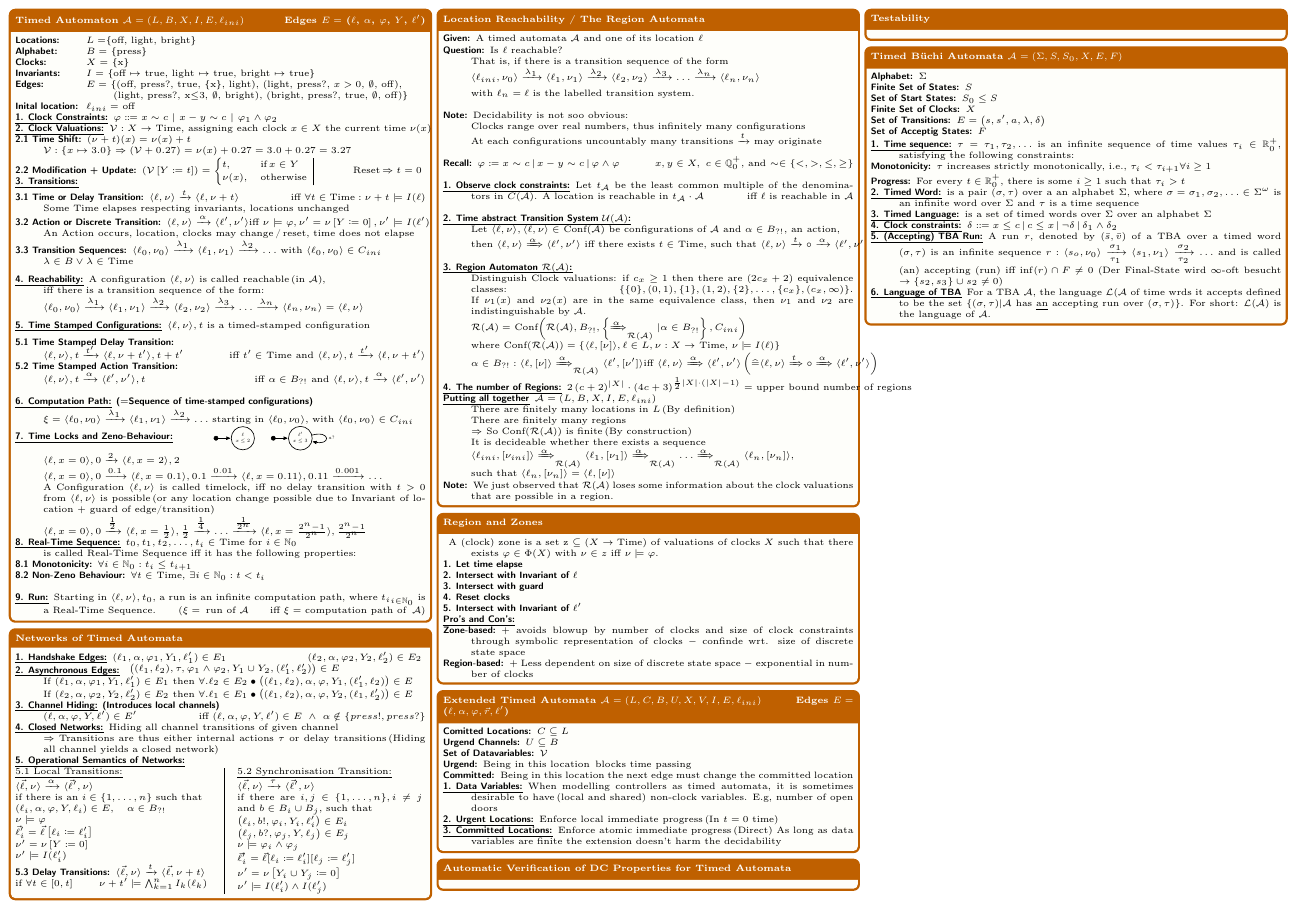
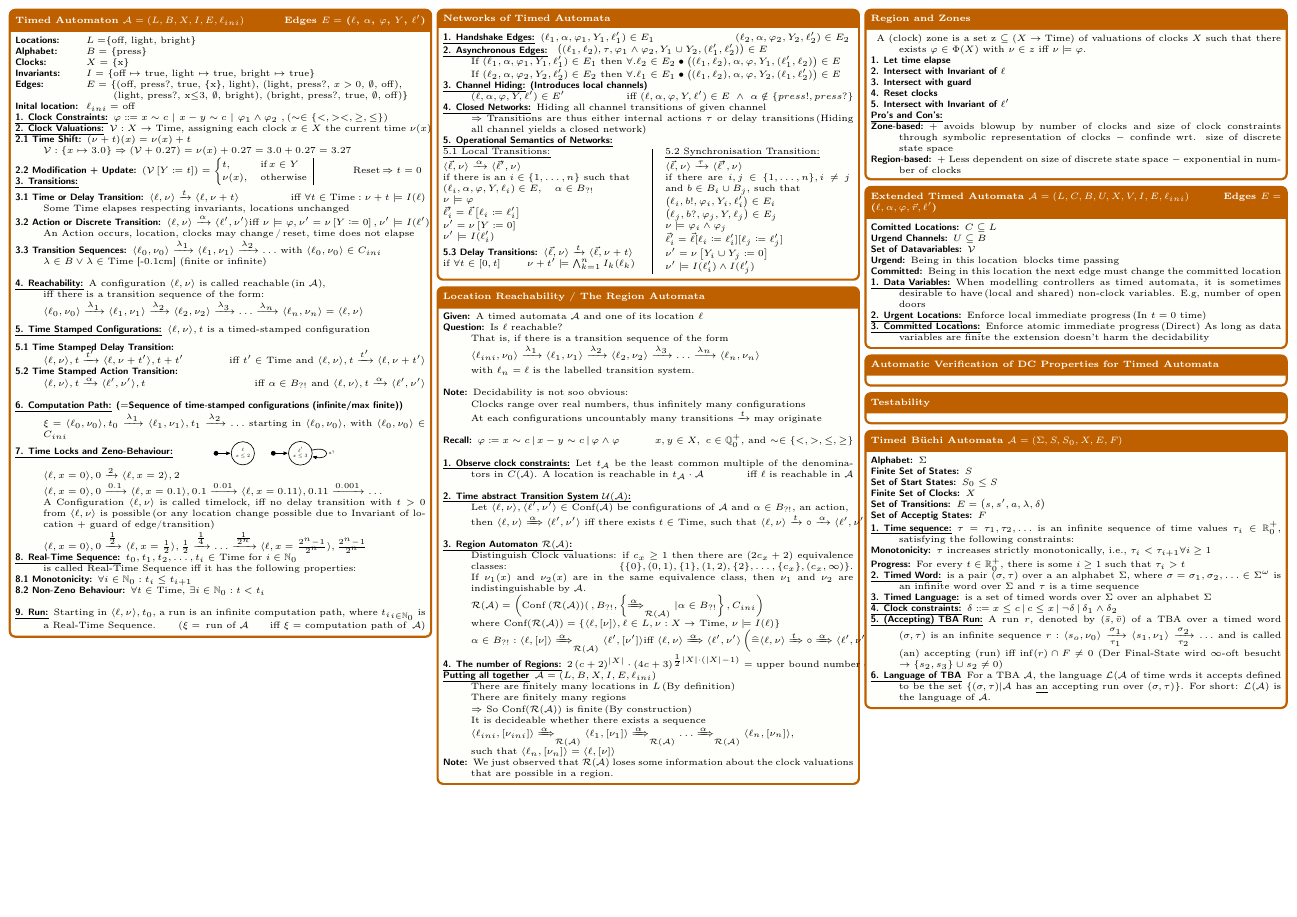
Before and after one commit to MFlossmann/rts_cheatsheet, a LaTeX document (HelpSheet.tex, which reads Dokument.tex): page 2 of 2. Compiled offline with pdfLaTeX.

Commit message:
fixes and little additions

```diff
--- a/Dokument.tex
+++ b/Dokument.tex
@@ -185,7 +185,7 @@ A\\B\\C\\D\\E\\F\\HIER NOCH IRGENDWAS ZU DC IMPLEMENTABLES
 \end{description}
 
 \begin{description}
-\item[\uline{1. Clock Constraints:}] $\varphi \Coloneqq x \sim c~|~x - y \sim c~|~\varphi_1 \land \varphi_2$
+\item[\uline{1. Clock Constraints:}] $\varphi \Coloneqq x \sim c~|~x - y \sim c~|~\varphi_1 \land \varphi_2$ $, (\sim \in \{<,><,\ge,\le\})$
 
 \item[\uline{2. Clock Valuations:}] \mbox{$\mathcal{V}: X \rightarrow$ Time, assigning each clock $x \in X$ the current time $\nu(x)$}
 \item[2.1 Time Shift:] $(\nu + t)(x) = \nu(x) + t$\\
@@ -202,7 +202,7 @@ Some Time elapses respecting invariants, locations unchanged
 \item[3.2 Action or Discrete Transition:] \mbox{$\langle \ell, \nu \rangle \xrightarrow{\alpha} \langle \ell', \nu' \rangle$\hfill iff $\nu \models \varphi, \nu' = \nu \left[ Y \coloneqq 0 \right], \nu' \models I(\ell')$}\\
 An Action occurs, location, clocks may change\,/\,reset, time does not elapse
 \item[3.3 Transition Sequences:] $\langle \ell_0, \nu_0 \rangle \xrightarrow{\lambda_1} \langle \ell_1, \nu_1 \rangle \xrightarrow{\lambda_2} \ldots $ with $\langle \ell_0, \nu_0 \rangle \in C_{ini}$\\
-$\lambda \in B \lor \lambda \in$ Time\\[-0.1cm]
+$\lambda \in B \lor \lambda \in$ Time [-0.1cm] (finite or infinite)\\
 \item[\uline{4. Reachability:}] A configuration $\langle \ell, \nu \rangle$ is called reachable\,(in $\mathcal{A}$),\\
 iff there is a transition sequence of the form:\\
 $\langle \ell_0, \nu_0 \rangle \xrightarrow{\lambda_1} \langle \ell_1, \nu_1 \rangle \xrightarrow{\lambda_2} \langle \ell_2, \nu_2 \rangle \xrightarrow{\lambda_3} \ldots \xrightarrow{\lambda_n} \langle \ell_n, \nu_n \rangle = \langle \ell, \nu \rangle$\\[-0.1cm]
@@ -213,8 +213,8 @@ $\langle \ell, \nu \rangle, t \xrightarrow{t'} \langle \ell, \nu + t' \rangle, t
 \item[5.2 Time Stamped Action Transition:] \hfill \\[-0.025cm]
 $\langle \ell, \nu \rangle, t \xrightarrow{\alpha} \langle \ell', \nu' \rangle, t$ \hfill iff $ \alpha \in B_{?!}$ and $ \langle \ell, \nu \rangle, t \xrightarrow{\alpha} \langle \ell', \nu' \rangle$\\
 
-\item[\uline{6. Computation Path:} ($=$Sequence of time-stamped configurations)]\hfill \newline
-$\xi =  \langle \ell_0, \nu_0 \rangle \xrightarrow{\lambda_1} \langle \ell_1, \nu_1 \rangle \xrightarrow{\lambda_2} \ldots$ starting in $\langle \ell_0, \nu_0 \rangle$, with $\langle \ell_0, \nu_0 \rangle \in C_{ini}$
+\item[\uline{6. Computation Path:} ($=$Sequence of time-stamped configurations (infinite/max finite))]\hfill \newline
+$\xi =  \langle \ell_0, \nu_0 \rangle, t_0 \xrightarrow{\lambda_1} \langle \ell_1, \nu_1 \rangle, t_1 \xrightarrow{\lambda_2} \ldots$ starting in $\langle \ell_0, \nu_0 \rangle$, with $\langle \ell_0, \nu_0 \rangle \in C_{ini}$
 
 \item[\uline{7. Time Locks and Zeno-Behaviour:}]\hfill
 \resizebox{5cm}{!}{
@@ -308,13 +308,13 @@ At each configurations uncountably many transitions $\xrightarrow{t}$ may origin
 A location is reachable in $t_{\mathcal{A}} \cdot \mathcal{A}$ \hfill iff $\ell$ is reachable in $\mathcal{A}$\\
 
 \item[\uline{2. Time abstract Transition System $\mathcal{U}(\mathcal{A})$:}] \hfill \newline
-Let $\langle \ell, \nu \rangle, \langle \ell, \nu \rangle \in$ Conf($\mathcal{A})$ be configurations of $\mathcal{A}$ and $\alpha \in B_{?!}$, an action,\\
+Let $\langle \ell, \nu \rangle, \langle \ell', \nu' \rangle \in$ Conf($\mathcal{A})$ be configurations of $\mathcal{A}$ and $\alpha \in B_{?!}$, an action,\\
 \mbox{then $\langle \ell, \nu \rangle \xRightarrow{\alpha} \langle \ell', \nu' \rangle$ iff there exists $t \in$ Time, such that $\langle \ell, \nu \rangle \xrightarrow{t} \circ \xrightarrow{\alpha} \langle \ell', \nu' \rangle$}\\
 
 \item[\uline{3. Region Automaton $\mathcal{R}(\mathcal{A})$:}] \hfill \newline
 Distinguish Clock valuations: if $c_x \geq 1$ then there are $(2 c_x + 2)$ equivalence classes: \hfill $\{\{0\}, (0,1), \{1\}, (1,2), \{2\}, \ldots, \{c_x\}, (c_x, \infty)\}.$\\
 If $\nu_1(x)$ and $\nu_2(x)$ are in the same equivalence class, then $\nu_1$ and $\nu_2$ are indistinguishable by $\mathcal{A}$.\\
-$\mathcal{R}(\mathcal{A}) = $ Conf$\left( \mathcal{R}(\mathcal{A}), B_{?!}, \left\{ \xRightarrow{\alpha}_{\mathcal{R}(\mathcal{A})} \vert \alpha \in B_{?!} \right\}, C_{ini} \right)$\\
+$\mathcal{R}(\mathcal{A}) = \left(\mathrm{Conf} \left( \mathcal{R}(\mathcal{A}))\right(, B_{?!}, \left\{ \xRightarrow{\alpha}_{\mathcal{R}(\mathcal{A})} \vert \alpha \in B_{?!} \right\}, C_{ini} \right)$\\
 where Conf$\left( \mathcal{R}(\mathcal{A}) \right) = \{ \langle \ell, [\nu] \rangle , \ell \in L, \nu : X \rightarrow$ Time, $\nu \models I(\ell)\}$\\
 \mbox{$\alpha \in B_{?!}: \langle \ell, [\nu] \rangle \xRightarrow{\alpha}_{\mathcal{R}(\mathcal{A})} \langle \ell', [\nu'] \rangle$\hfill iff $\langle \ell, \nu \rangle \xRightarrow{\alpha} \langle \ell', \nu' \rangle \hfill \left(\widehat{=} \langle \ell, \nu \rangle \xRightarrow{t} \circ \xRightarrow{\alpha} \langle \ell', \nu' \rangle \right)$}
 
```
Also changed, not shown: README.md.
